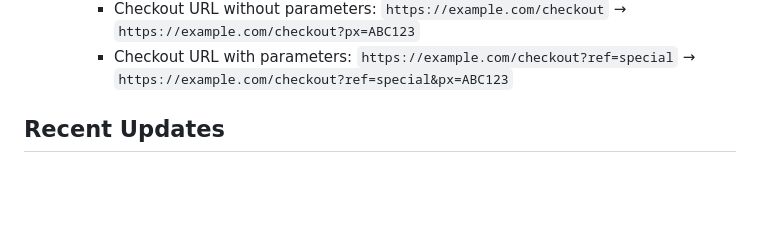
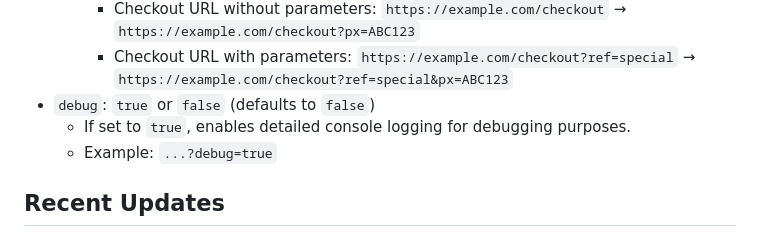
Before and after one commit to yoanncto/prelanding-multi-theme, a Markdown page: README.md, the part around the change. Rendered like a GitHub page; blank space fills up the shorter version.

Commit message:
docs: Add documentation for debug URL parameter

```diff
--- a/README.md
+++ b/README.md
@@ -97,6 +97,9 @@ Access the prelanding page with URL parameters to customize the experience:
     *   For example, if `px=ABC123`:
         *   Checkout URL without parameters: `https://example.com/checkout` → `https://example.com/checkout?px=ABC123`
         *   Checkout URL with parameters: `https://example.com/checkout?ref=special` → `https://example.com/checkout?ref=special&px=ABC123`
+*   `debug`: `true` or `false` (defaults to `false`)
+    *   If set to `true`, enables detailed console logging for debugging purposes.
+    *   Example: `...?debug=true`
 
 ## Recent Updates
 
```
